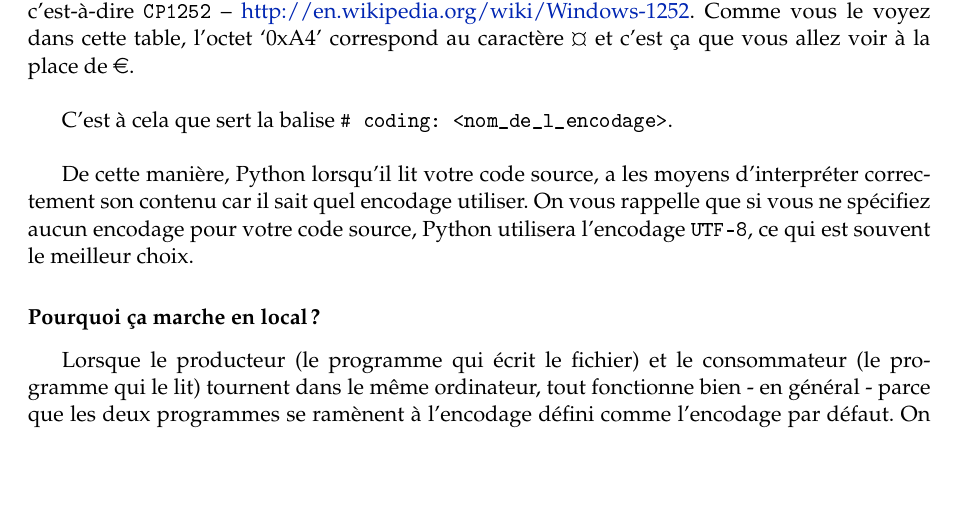
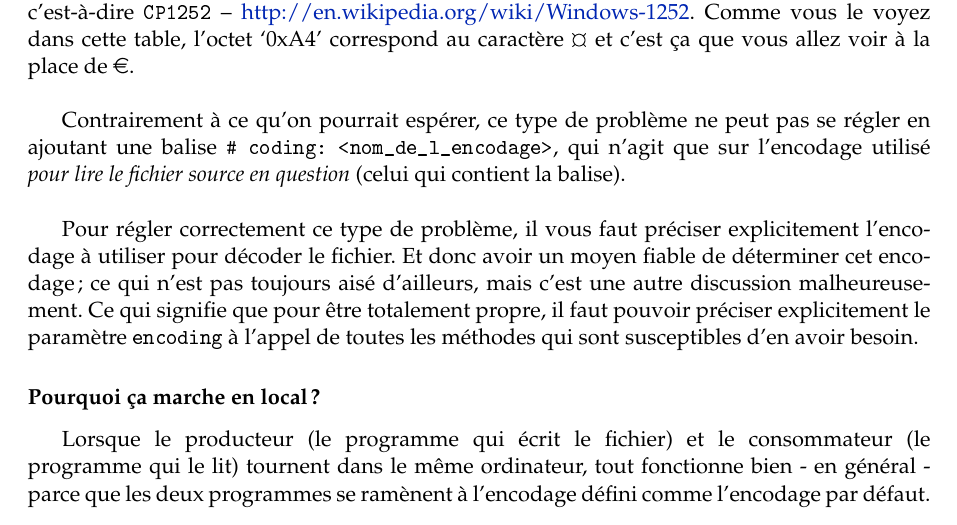
Before and after one commit to parmentelat/moocpython, a LaTeX book (pdf-session-2/python_2018/Python.tex, which reads pdf-session-2/python_2018/w2-s1-c1-accents.tex): part of page 63 of 279, cut so that both start at the same text, the shorter picture padded with empty space. The pictures show the PDF file pdf-session-2/python_2018/Python.pdf that the author committed with the source.

Commit message:
Update w2-s1-c1-accents
Confusion entre encodage des entrées-sorties et encodage du fichier

```diff
--- a/pdf-session-2/python_2018/w2-s1-c1-accents.tex
+++ b/pdf-session-2/python_2018/w2-s1-c1-accents.tex
@@ -287,14 +290,19 @@
 le voyez dans cette table, l'octet `0xA4' correspond au caractère ¤ et
 c'est ça que vous allez voir à la place de €.\\
 
-C'est à cela que sert la balise
-\texttt{\#\ coding:\ \textless{}nom\_de\_l\_encodage\textgreater{}}.\\
+Contrairement à ce qu'on pourrait espérer, ce type de problème ne peut
+pas se régler en ajoutant une balise
+\texttt{\#\ coding:\ \textless{}nom\_de\_l\_encodage\textgreater{}}, qui
+n'agit que sur l'encodage utilisé \emph{pour lire le fichier source en
+question} (celui qui contient la balise).\\
 
-De cette manière, Python lorsqu'il lit votre code source, a les moyens
-d'interpréter correctement son contenu car il sait quel encodage
-utiliser. On vous rappelle que si vous ne spécifiez aucun encodage pour
-votre code source, Python utilisera l'encodage \texttt{UTF-8}, ce qui
-est souvent le meilleur choix.
+Pour régler correctement ce type de problème, il vous faut préciser
+explicitement l'encodage à utiliser pour décoder le fichier. Et donc
+avoir un moyen fiable de déterminer cet encodage; ce qui n'est pas
+toujours aisé d'ailleurs, mais c'est une autre discussion
+malheureusement. Ce qui signifie que pour être totalement propre, il
+faut pouvoir préciser explicitement le paramètre \texttt{encoding} à
+l'appel de toutes les méthodes qui sont susceptibles d'en avoir besoin.
 
     \hypertarget{pourquoi-uxe7a-marche-en-local}{%
 \subsubsection{Pourquoi ça marche en
```
Also changed, not shown: pdf-session-2/python_2018/Python.tex (+1 -1 lines), pdf-session-2/python_2018/Python.pdf, pdf-session-2/python_2018/w2-s1-c1-accents.tex (16 more changed lines), 1 other file.
